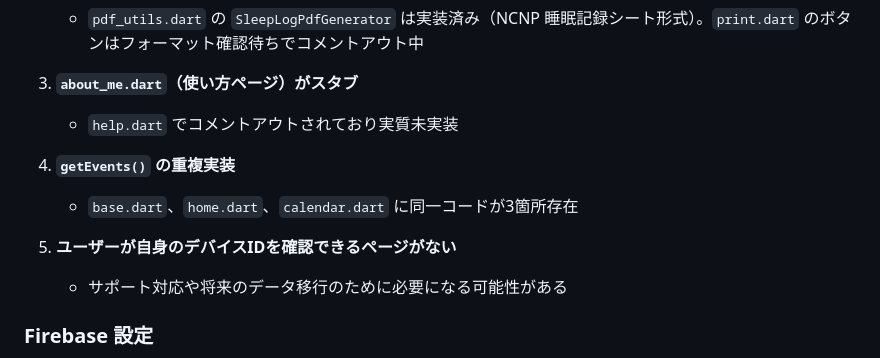
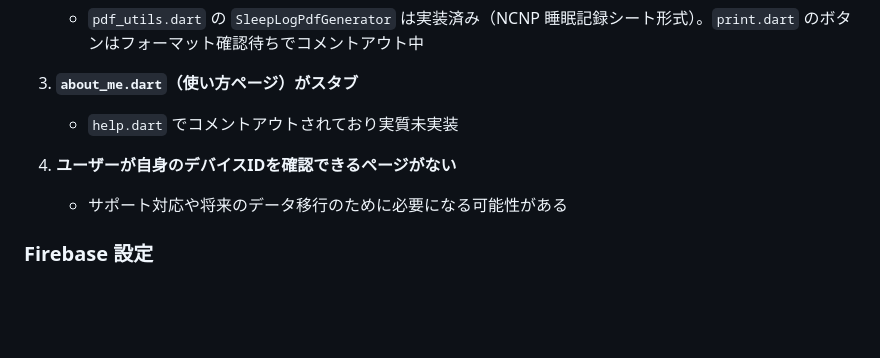
Before and after one commit to codeforjapan/Gussuri, a Markdown page: CLAUDE.md, the part around the change. Rendered like a GitHub page; blank space fills up the shorter version.

Commit message:
docs: remove resolved getEvents duplication from known issues

```diff
--- a/CLAUDE.md
+++ b/CLAUDE.md
@@ -95,10 +95,7 @@ fvm flutter test
 3. **`about_me.dart`（使い方ページ）がスタブ**
    - `help.dart` でコメントアウトされており実質未実装
 
-4. **`getEvents()` の重複実装**
-   - `base.dart`、`home.dart`、`calendar.dart` に同一コードが3箇所存在
-
-5. **ユーザーが自身のデバイスIDを確認できるページがない**
+4. **ユーザーが自身のデバイスIDを確認できるページがない**
    - サポート対応や将来のデータ移行のために必要になる可能性がある
 
 ### Firebase 設定
```
